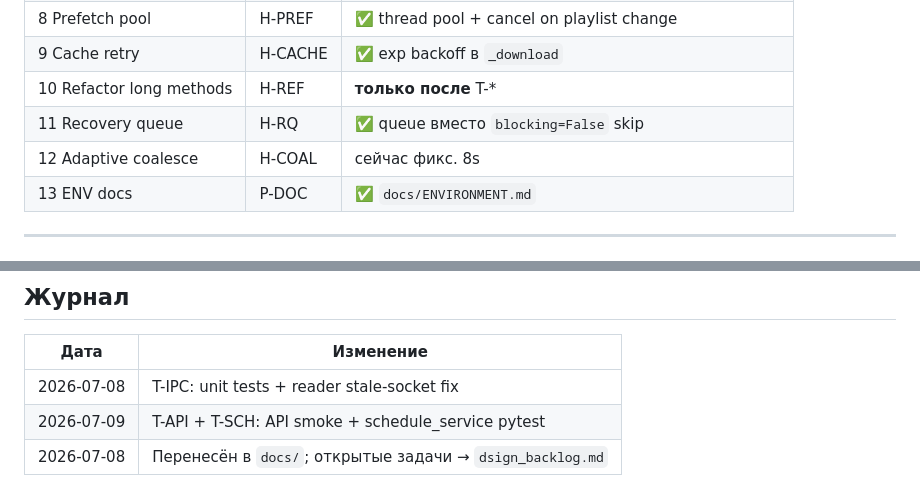
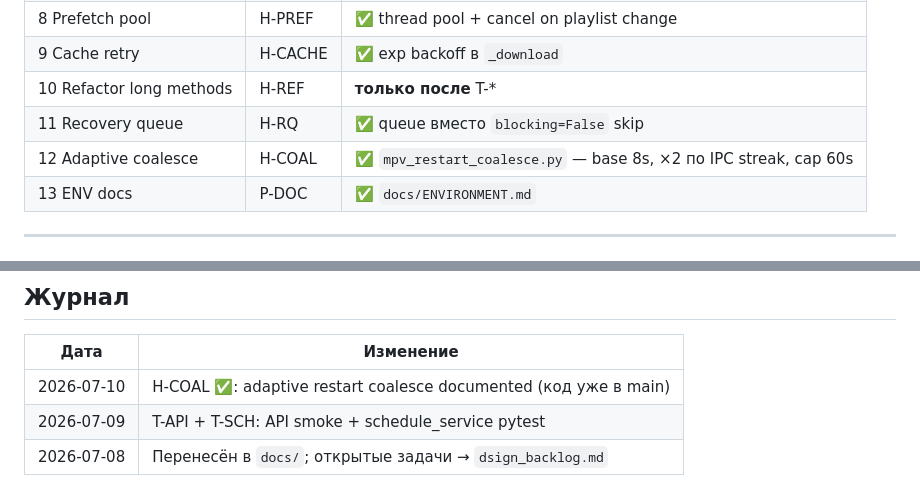
Before and after one commit to kirpodolak/dsign, a Markdown page: docs/dsign_improvement_checklist.md, 2 parts joined by grey strips. Rendered like a GitHub page.

```diff
--- a/docs/dsign_improvement_checklist.md
+++ b/docs/dsign_improvement_checklist.md
@@ -85,7 +85,7 @@ ContentCache: `ThreadPoolExecutor` (`DSIGN_CONTENT_CACHE_PREFETCH_WORKERS`), `ca
 | 9 Cache retry | H-CACHE | ✅ exp backoff в `_download` |
 | 10 Refactor long methods | H-REF | **только после** T-* |
 | 11 Recovery queue | H-RQ | ✅ queue вместо `blocking=False` skip |
-| 12 Adaptive coalesce | H-COAL | сейчас фикс. 8s |
+| 12 Adaptive coalesce | H-COAL | ✅ `mpv_restart_coalesce.py` — base 8s, ×2 по IPC streak, cap 60s |
 | 13 ENV docs | P-DOC | ✅ `docs/ENVIRONMENT.md` |
 
 ---
@@ -139,6 +139,6 @@ Unit (mock IPC) → Integration (fake MPV) → API smoke → coverage report →
 
 | Дата | Изменение |
 |------|-----------|
-| 2026-07-08 | T-IPC: unit tests + reader stale-socket fix |
+| 2026-07-10 | H-COAL ✅: adaptive restart coalesce documented (код уже в main) |
 | 2026-07-09 | T-API + T-SCH: API smoke + schedule_service pytest |
 | 2026-07-08 | Перенесён в `docs/`; открытые задачи → `dsign_backlog.md` |
```
